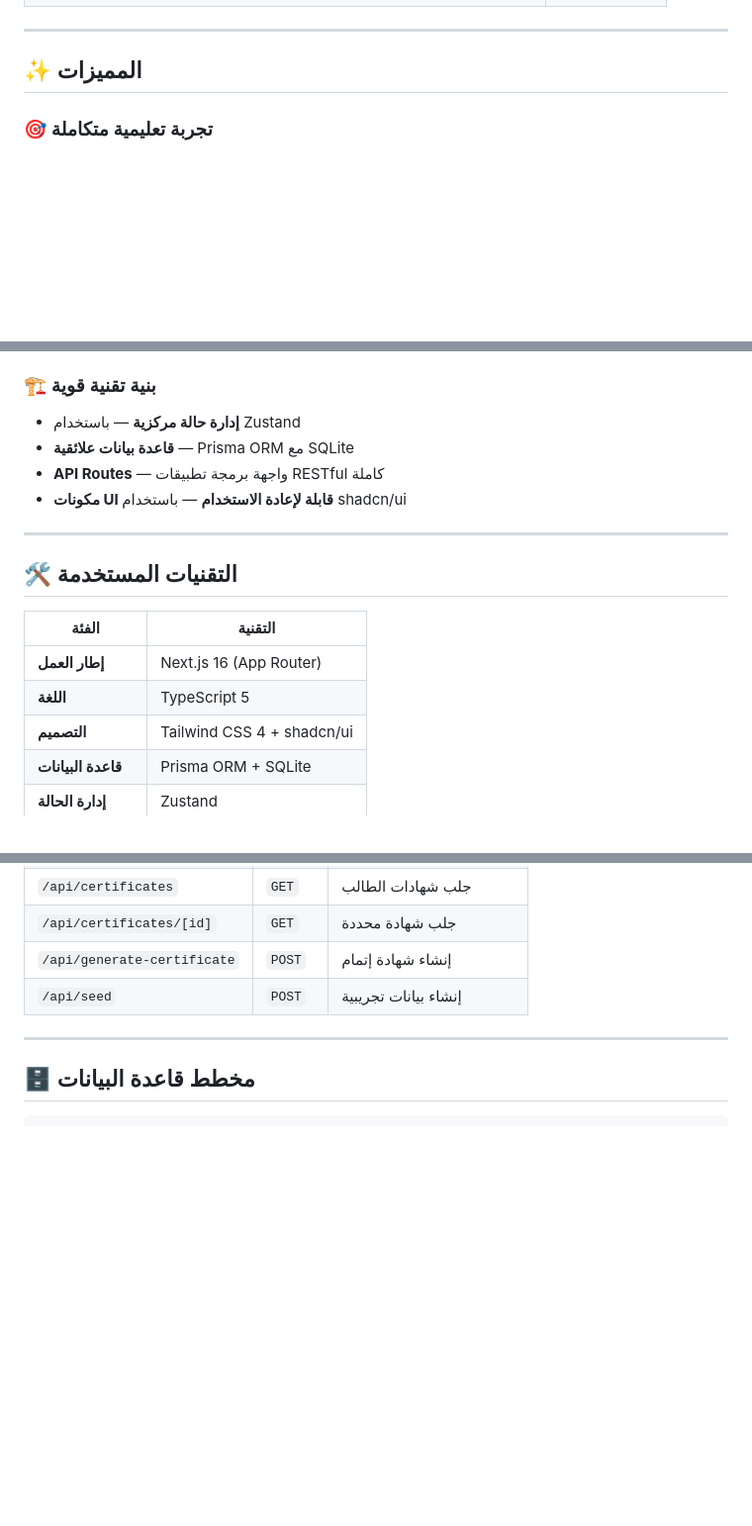
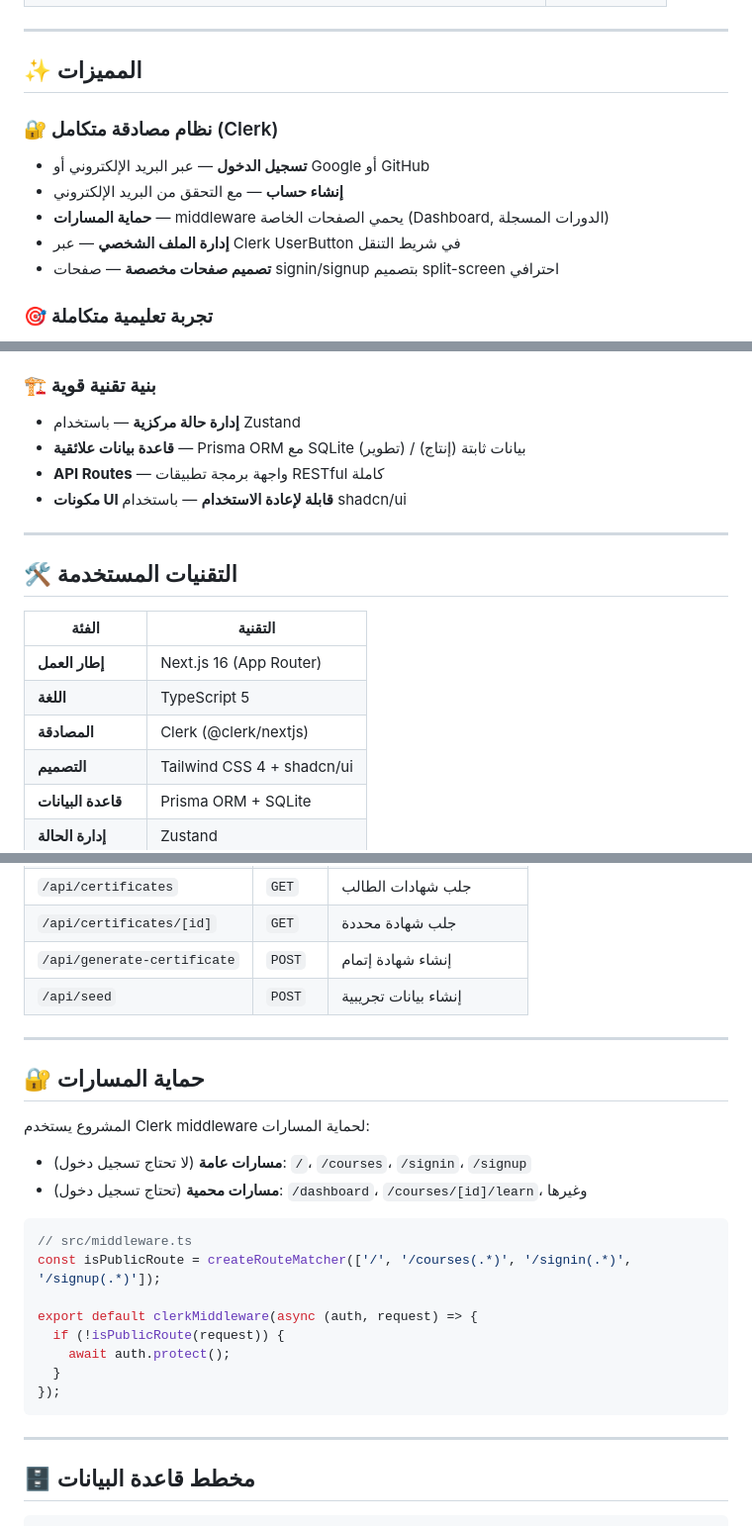
Before and after one commit to youssef-ai-dev/education-platform, a Markdown page: README.md, 3 parts joined by grey strips. Shown at 99% size. Rendered like a GitHub page; blank space fills up the shorter version.

````diff
--- a/README.md
+++ b/README.md
@@ -47,6 +48,13 @@
 
 ## ✨ المميزات
 
+### 🔐 نظام مصادقة متكامل (Clerk)
+- **تسجيل الدخول** — عبر البريد الإلكتروني أو Google أو GitHub
+- **إنشاء حساب** — مع التحقق من البريد الإلكتروني
+- **حماية المسارات** — middleware يحمي الصفحات الخاصة (Dashboard, الدورات المسجلة)
+- **إدارة الملف الشخصي** — عبر Clerk UserButton في شريط التنقل
+- **تصميم صفحات مخصصة** — صفحات signin/signup بتصميم split-screen احترافي
+
 ### 🎯 تجربة تعليمية متكاملة
 - **دورات فيديو تفاعلية** — مشغل فيديو مدمج مع دعم YouTube وتشغيل محاكى
 - **اختبارات تفاعلية** — نظام اختبارات شامل مع مؤقت تنازلي وشرح للإجابات
@@ -66,7 +74,7 @@
 
 ### 🏗️ بنية تقنية قوية
 - **إدارة حالة مركزية** — باستخدام Zustand
-- **قاعدة بيانات علائقية** — Prisma ORM مع SQLite
+- **قاعدة بيانات علائقية** — Prisma ORM مع SQLite (تطوير) / بيانات ثابتة (إنتاج)
 - **API Routes** — واجهة برمجة تطبيقات RESTful كاملة
 - **مكونات UI قابلة لإعادة الاستخدام** — باستخدام shadcn/ui
 
@@ -78,6 +86,7 @@
 |-------|---------|
 | **إطار العمل** | Next.js 16 (App Router) |
 | **اللغة** | TypeScript 5 |
+| **المصادقة** | Clerk (@clerk/nextjs) |
 | **التصميم** | Tailwind CSS 4 + shadcn/ui |
 | **قاعدة البيانات** | Prisma ORM + SQLite |
 | **إدارة الحالة** | Zustand |
@@ -181,6 +224,26 @@ src/
 
 ---
 
+## 🔐 حماية المسارات
+
+المشروع يستخدم Clerk middleware لحماية المسارات:
+
+- **مسارات عامة** (لا تحتاج تسجيل دخول): `/`، `/courses`، `/signin`، `/signup`
+- **مسارات محمية** (تحتاج تسجيل دخول): `/dashboard`، `/courses/[id]/learn`، وغيرها
+
+```typescript
+// src/middleware.ts
+const isPublicRoute = createRouteMatcher(['/', '/courses(.*)', '/signin(.*)', '/signup(.*)']);
+
+export default clerkMiddleware(async (auth, request) => {
+  if (!isPublicRoute(request)) {
+    await auth.protect();
+  }
+});
+```
+
+---
+
 ## 🗄️ مخطط قاعدة البيانات
 
 ```
````
Also changed, not shown: other parts of README.md (+62 -27 lines).
